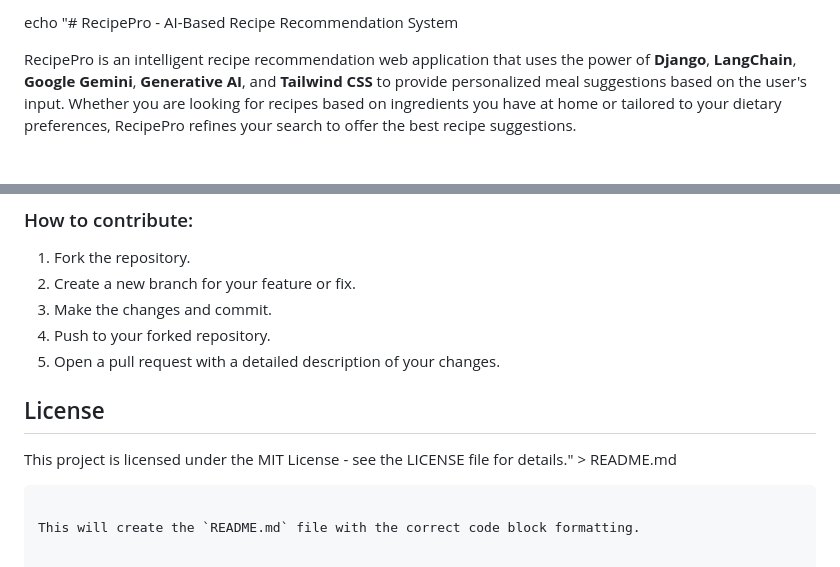
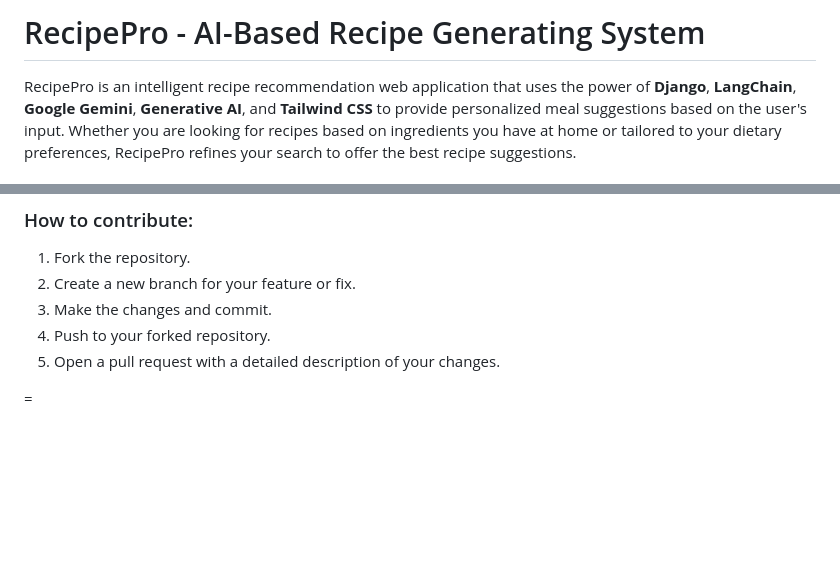
Before and after one commit to Rahul4112002/RecipePro.ai, a Markdown page: README.md, 2 parts joined by grey strips. GitHub-like rendering; blank space fills up the shorter version.

````diff
--- a/README.md
+++ b/README.md
@@ -1,4 +1,4 @@
-echo "# RecipePro - AI-Based Recipe Recommendation System
+# RecipePro - AI-Based Recipe Generating System
 
 RecipePro is an intelligent recipe recommendation web application that uses the power of **Django**, **LangChain**, **Google Gemini**, **Generative AI**, and **Tailwind CSS** to provide personalized meal suggestions based on the user's input. Whether you are looking for recipes based on ingredients you have at home or tailored to your dietary preferences, RecipePro refines your search to offer the best recipe suggestions.
 
@@ -90,8 +90,5 @@ Feel free to fork the repository and contribute by submitting pull requests. Iss
 4. Push to your forked repository.
 5. Open a pull request with a detailed description of your changes.
 
-## License
-This project is licensed under the MIT License - see the LICENSE file for details." > README.md
-```
 
-This will create the `README.md` file with the correct code block formatting.
+=
````
